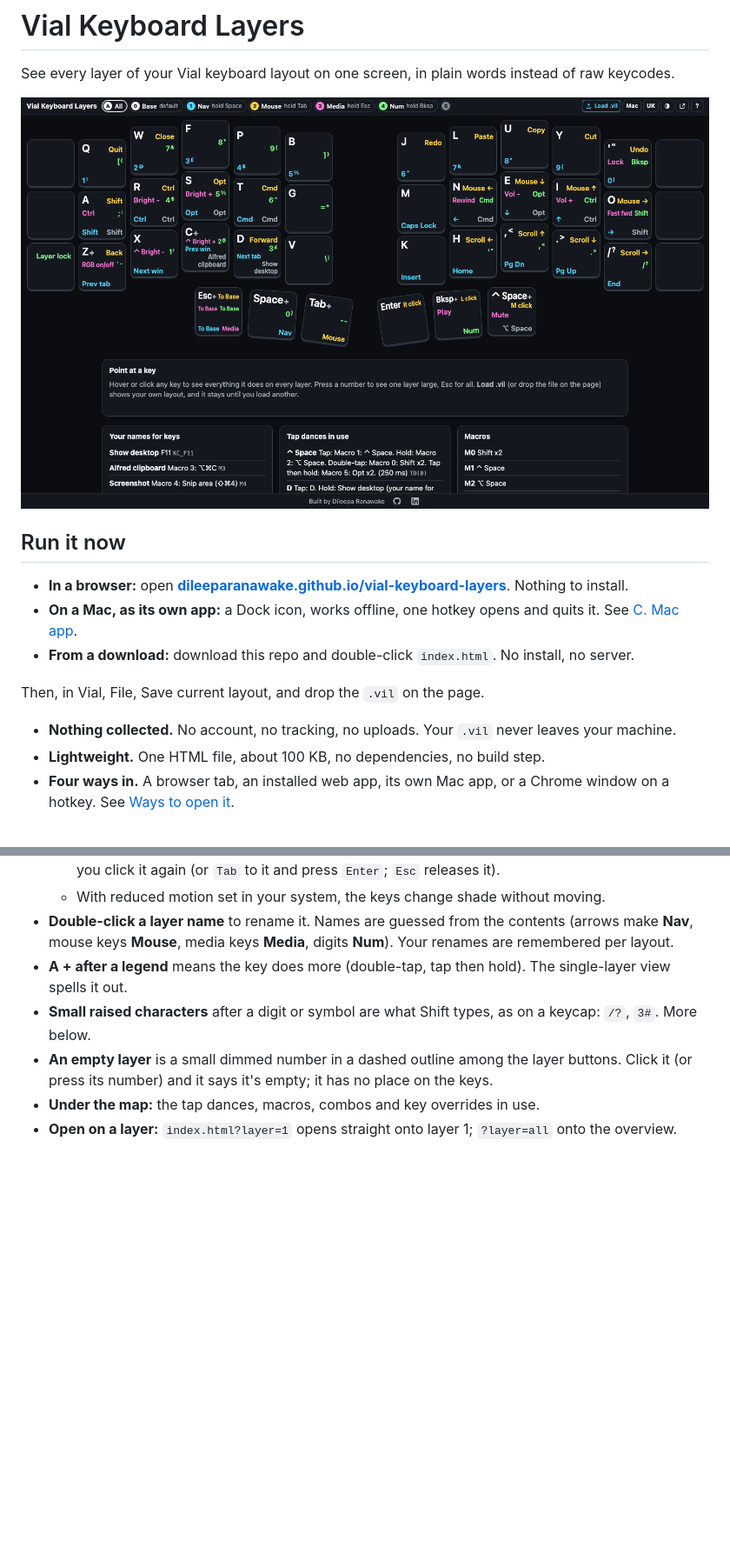
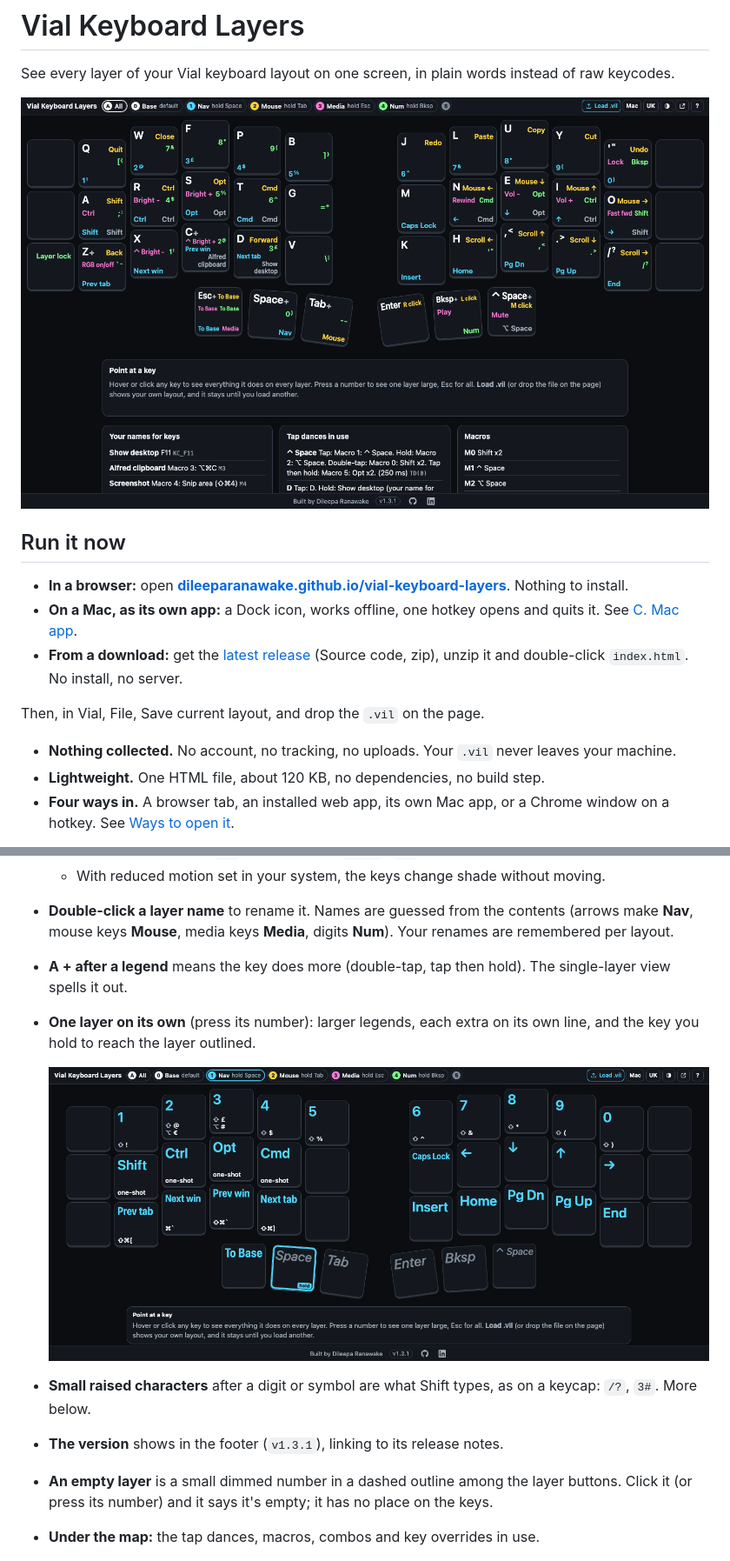
Before and after one commit to dileeparanawake/vial-keyboard-layers, a Markdown page: README.md, 2 parts joined by grey strips. Shown at 87% size. Drawn GitHub-style; pictures changed too: docs/screenshot-all-layers.png, docs/screenshot-nav-layer.png; blank space fills up the shorter version.

```diff
--- a/README.md
+++ b/README.md
@@ -8,12 +8,12 @@ See every layer of your Vial keyboard layout on one screen, in plain words inste
 
 - **In a browser:** open **[dileeparanawake.github.io/vial-keyboard-layers](https://dileeparanawake.github.io/vial-keyboard-layers/)**. Nothing to install.
 - **On a Mac, as its own app:** a Dock icon, works offline, one hotkey opens and quits it. See [C. Mac app](#c-as-its-own-mac-app-recommended-on-a-mac).
-- **From a download:** download this repo and double-click `index.html`. No install, no server.
+- **From a download:** get the [latest release](https://github.com/dileeparanawake/vial-keyboard-layers/releases/latest) (Source code, zip), unzip it and double-click `index.html`. No install, no server.
 
 Then, in Vial, File, Save current layout, and drop the `.vil` on the page.
 
 - **Nothing collected.** No account, no tracking, no uploads. Your `.vil` never leaves your machine.
-- **Lightweight.** One HTML file, about 100 KB, no dependencies, no build step.
+- **Lightweight.** One HTML file, about 120 KB, no dependencies, no build step.
 - **Four ways in.** A browser tab, an installed web app, its own Mac app, or a Chrome window on a hotkey. See [Ways to open it](#ways-to-open-it).
 
 **Contents:** [Why](#why-it-exists) · [How to use it](#how-to-use-it) · [Ways to open it](#ways-to-open-it) · [Privacy](#privacy) · [What it works with](#what-it-works-with) · [Limitations](#limitations) · [Related tools](#related-tools) · [Files](#files)
@@ -58,7 +58,12 @@ Your layout shows straight away. A note says **Loaded your-file.vil · 5 layers*
   - With reduced motion set in your system, the keys change shade without moving.
 - **Double-click a layer name** to rename it. Names are guessed from the contents (arrows make **Nav**, mouse keys **Mouse**, media keys **Media**, digits **Num**). Your renames are remembered per layout.
 - **A + after a legend** means the key does more (double-tap, tap then hold). The single-layer view spells it out.
+- **One layer on its own** (press its number): larger legends, each extra on its own line, and the key you hold to reach the layer outlined.
+
+  ![The Nav layer on its own: arrows, page keys and mouse keys in large legends, with what Shift types on its own line](docs/screenshot-nav-layer.png)
+
 - **Small raised characters** after a digit or symbol are what Shift types, as on a keycap: `/?`, `3#`. More below.
+- **The version** shows in the footer (`v1.3.1`), linking to its release notes.
 - **An empty layer** is a small dimmed number in a dashed outline among the layer buttons. Click it (or press its number) and it says it's empty; it has no place on the keys.
 - **Under the map:** the tap dances, macros, combos and key overrides in use.
 - **Open on a layer:** `index.html?layer=1` opens straight onto layer 1; `?layer=all` onto the overview.
```
Also changed, not shown: 2 other files.
